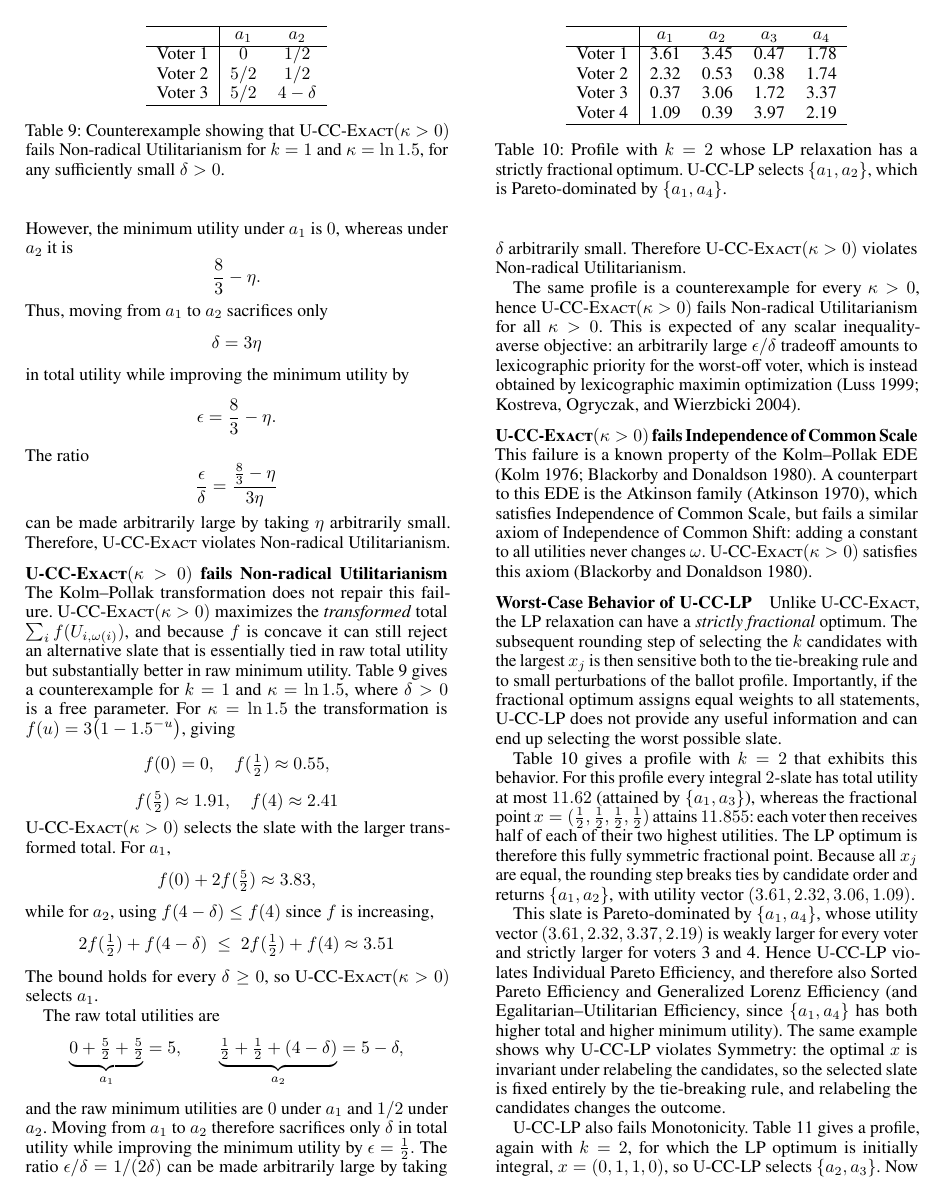
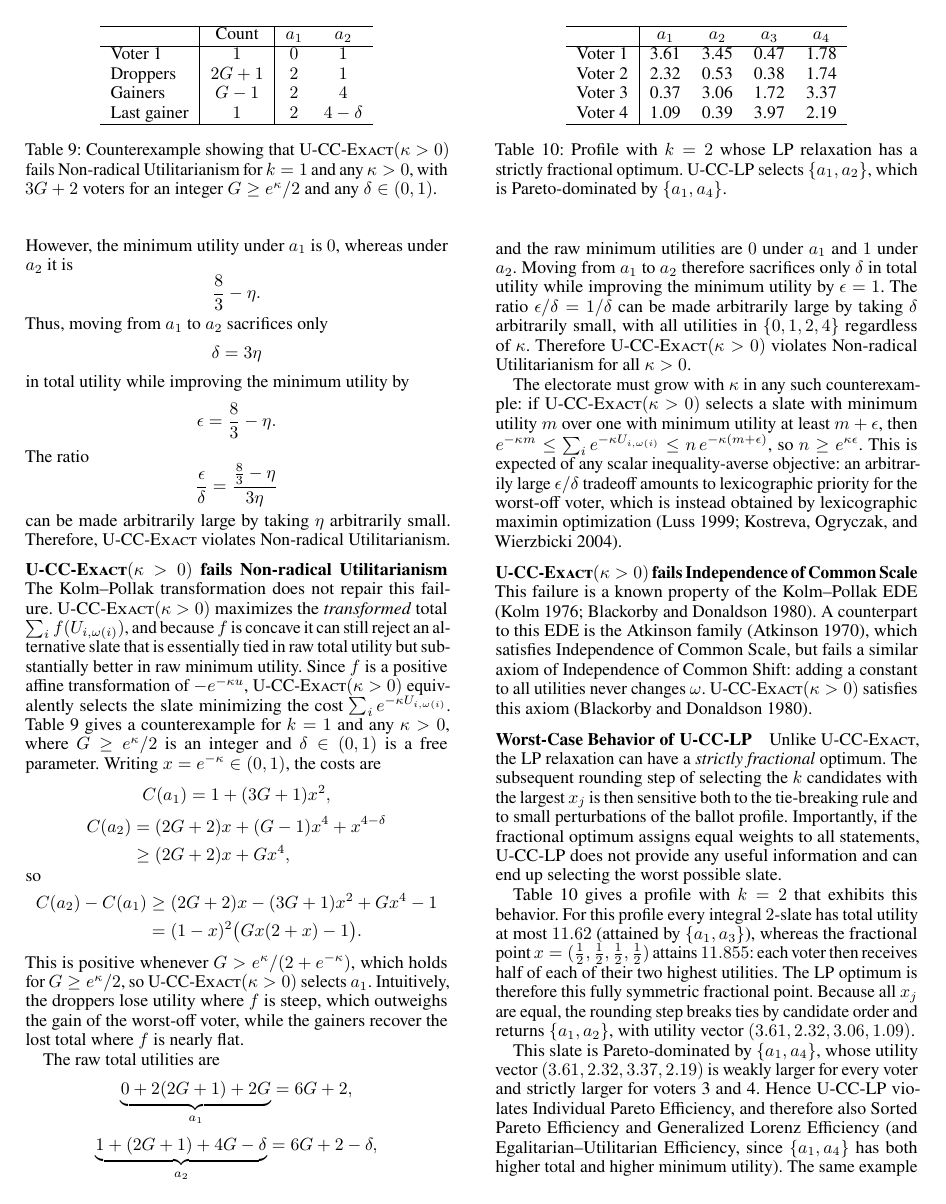
Before and after one commit to aaron-sandoval/generative_social_choice, a LaTeX paper (paper/paper.tex): page 16 of 20. Compiled offline with pdfLaTeX.

Commit message:
Replace ExactP NRU counterexample with family valid for all kappa
The previous 3-voter profile only worked for kappa below ~1.22, so the
claim that it was a counterexample for every kappa>0 was false. Replace
it with a family of 3G+2 voters (G >= e^kappa/2) with utilities in
{0,1,2,4}, and note that any counterexample with a finite gain in
minimum utility needs n >= e^(kappa*epsilon) voters.

Co-Authored-By: Claude Opus 5.5 <noreply@anthropic.com>

```diff
--- a/paper/paper.tex
+++ b/paper/paper.tex
@@ -1104,54 +1104,60 @@ Therefore, \Exact{} violates Non-radical Utilitarianism.
 
 \subsubsection{\ExactP{} fails Non-radical Utilitarianism}
 \label{app:exactp-nru}
-% Example found by Claude Opus 4.7
+% Example found by Claude Opus 5.5
 
 The Kolm--Pollak transformation does not repair this failure.
 \ExactP{} maximizes the \emph{transformed} total $\sum_i f(U_{i,\omega(i)})$, and because $f$ is concave it can still reject an alternative slate that is essentially tied in raw total utility but substantially better in raw minimum utility.
-\Cref{tab:failure-exactp-nru} gives a counterexample for $k=1$ and $\kappa=\ln 1.5$, where $\delta>0$ is a free parameter.
+Since $f$ is a positive affine transformation of $-e^{-\kappa u}$, \ExactP{} equivalently selects the slate minimizing the cost $\sum_i e^{-\kappa U_{i,\omega(i)}}$.
+\Cref{tab:failure-exactp-nru} gives a counterexample for $k=1$ and any $\kappa>0$, where $G\ge e^{\kappa}/2$ is an integer and $\delta\in(0,1)$ is a free parameter.
 \begin{table}[t]
 \centering
-\begin{tabular}{l|cc}
-\hline
- & $a_1$ & $a_2$ \\
-\hline
-Voter 1 & $0$   & $1/2$ \\
-Voter 2 & $5/2$ & $1/2$ \\
-Voter 3 & $5/2$ & $4-\delta$ \\
+\begin{tabular}{l|c|cc}
+\hline
+ & Count & $a_1$ & $a_2$ \\
+\hline
+Voter 1 & $1$ & $0$ & $1$ \\
+Droppers & $2G+1$ & $2$ & $1$ \\
+Gainers & $G-1$ & $2$ & $4$ \\
+Last gainer & $1$ & $2$ & $4-\delta$ \\
 \hline
 \end{tabular}
-\caption{Counterexample showing that \ExactP{} fails Non-radical Utilitarianism for \(k=1\) and \(\kappa=\ln 1.5\), for any sufficiently small \(\delta>0\).}
+\caption{Counterexample showing that \ExactP{} fails Non-radical Utilitarianism for \(k=1\) and any \(\kappa>0\), with \(3G+2\) voters for an integer \(G\ge e^{\kappa}/2\) and any \(\delta\in(0,1)\).}
 \label{tab:failure-exactp-nru}
 \end{table}
-For \(\kappa=\ln 1.5\) the transformation is \(f(u)=3\bigl(1-1.5^{-u}\bigr)\), giving
-\[
-f(0)=0,\quad f(\tfrac12)\approx0.55,
-\]
-\[
-f(\tfrac52)\approx1.91,\quad f(4)\approx2.41
-\]
-\ExactP{} selects the slate with the larger transformed total.
-For \(a_1\),
-\[
-f(0)+2f(\tfrac52)\approx3.83,
-\]
-while for \(a_2\), using \(f(4-\delta)\le f(4)\) since \(f\) is increasing,
-\[
-2f(\tfrac12)+f(4-\delta)\;\le\;2f(\tfrac12)+f(4)\approx3.51
-\]
-The bound holds for every \(\delta\ge 0\), so \ExactP{} selects \(a_1\).
+Writing \(x=e^{-\kappa}\in(0,1)\), the costs are
+\[
+C(a_1)=1+(3G+1)x^2,
+\]
+\[
+\begin{aligned}
+C(a_2)&=(2G+2)x+(G-1)x^4+x^{4-\delta}\\
+&\ge(2G+2)x+Gx^4,
+\end{aligned}
+\]
+so
+\[
+\begin{aligned}
+C(a_2)-C(a_1)&\ge(2G+2)x-(3G+1)x^2+Gx^4-1\\
+&=(1-x)^2\bigl(Gx(2+x)-1\bigr).
+\end{aligned}
+\]
+This is positive whenever \(G>e^{\kappa}/(2+e^{-\kappa})\), which holds for \(G\ge e^{\kappa}/2\), so \ExactP{} selects \(a_1\).
+Intuitively, the droppers lose utility where \(f\) is steep, which outweighs the gain of the worst-off voter, while the gainers recover the lost total where \(f\) is nearly flat.
 
 The raw total utilities are
 \[
-\underbrace{0+\tfrac52+\tfrac52}_{a_1}=5,\qquad
-\underbrace{\tfrac12+\tfrac12+(4-\delta)}_{a_2}=5-\delta,
-\]
-and the raw minimum utilities are \(0\) under \(a_1\) and \(1/2\) under \(a_2\).
-Moving from \(a_1\) to \(a_2\) therefore sacrifices only \(\delta\) in total utility while improving the minimum utility by \( \epsilon=\tfrac12 .\)
-The ratio \(\epsilon/\delta = 1/(2\delta)\) can be made arbitrarily large by taking \(\delta\) arbitrarily small.
-Therefore \ExactP{} violates Non-radical Utilitarianism.
-
-The same profile is a counterexample for every \(\kappa>0\), hence \ExactP{} fails Non-radical Utilitarianism for all \(\kappa>0\).
+\underbrace{0+2(2G+1)+2G}_{a_1}=6G+2,
+\]
+\[
+\underbrace{1+(2G+1)+4G-\delta}_{a_2}=6G+2-\delta,
+\]
+and the raw minimum utilities are \(0\) under \(a_1\) and \(1\) under \(a_2\).
+Moving from \(a_1\) to \(a_2\) therefore sacrifices only \(\delta\) in total utility while improving the minimum utility by \(\epsilon=1\).
+The ratio \(\epsilon/\delta=1/\delta\) can be made arbitrarily large by taking \(\delta\) arbitrarily small, with all utilities in \(\{0,1,2,4\}\) regardless of \(\kappa\).
+Therefore \ExactP{} violates Non-radical Utilitarianism for all \(\kappa>0\).
+
+The electorate must grow with \(\kappa\) in any such counterexample: if \ExactP{} selects a slate with minimum utility \(m\) over one with minimum utility at least \(m+\epsilon\), then \(e^{-\kappa m}\le\sum_i e^{-\kappa U_{i,\omega(i)}}\le n\,e^{-\kappa(m+\epsilon)}\), so \(n\ge e^{\kappa\epsilon}\).
 This is expected of any scalar inequality-averse objective: an arbitrarily large \(\epsilon/\delta\) tradeoff amounts to lexicographic priority for the worst-off voter, which is instead obtained by lexicographic maximin optimization \citep{luss-1999, kostreva-ogryczak-wierzbicki-2004}.
 %, and in particular in the limit \(p\to1^{+}\).
 %counterexamples for larger \(p\) follow from the same mechanism (a steep region of \(f\) amplifying several small per-voter losses) and can be located by adversarial search.
```
